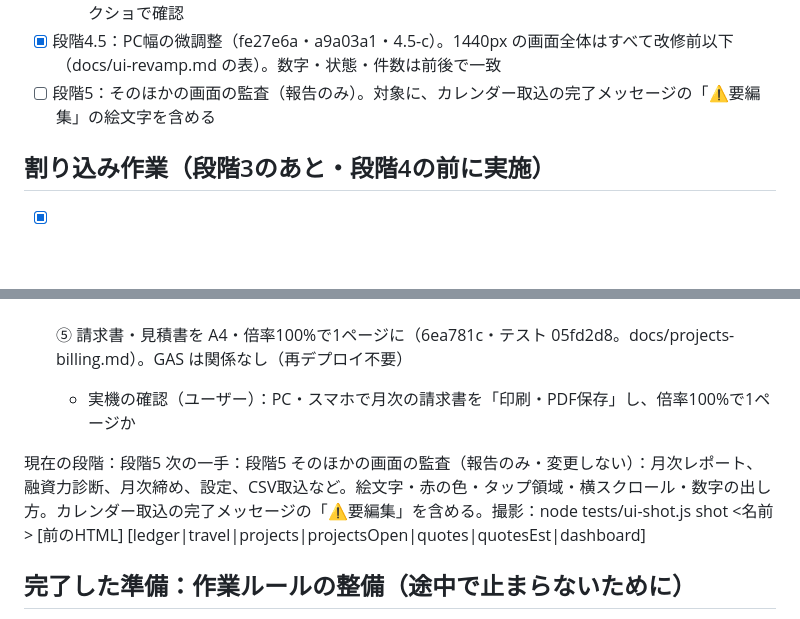
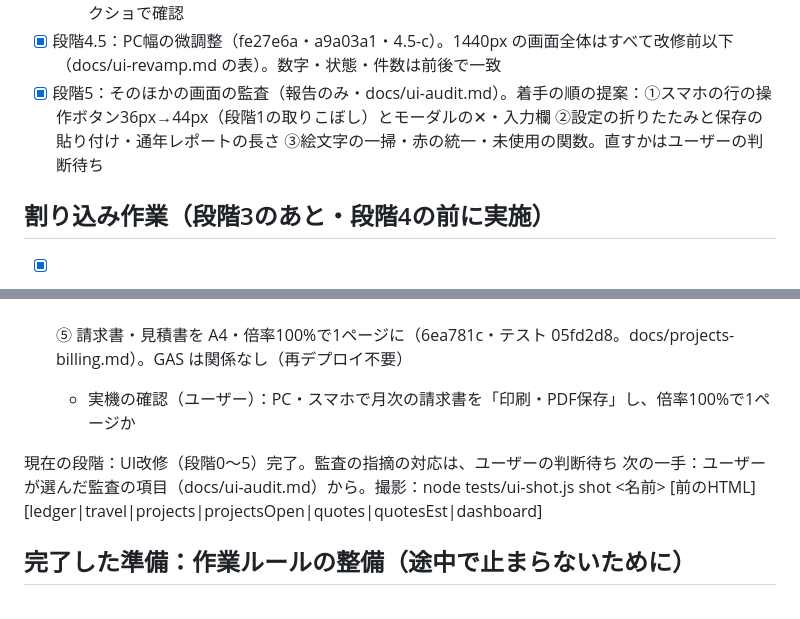
Before and after one commit to Tatsuya-Ishii6410/keiei-kanri-app, a Markdown page: PROGRESS.md, 2 parts joined by grey strips. Rendered like a GitHub page; blank space fills up the shorter version.

```diff
--- a/PROGRESS.md
+++ b/PROGRESS.md
@@ -33,7 +33,7 @@
   - [x] 4-c 絵文字を外す（タブ・操作エリア・行の操作・作成の画面・訂正履歴・案内の文）。PDF取込の大きなアイコンは線画SVG
   - 実データの確認（ユーザー）：スマホで見積・請求を開き、請求額・件数・状態が前と同じかスクショで確認
 - [x] 段階4.5：PC幅の微調整（fe27e6a・a9a03a1・4.5-c）。1440px の画面全体はすべて改修前以下（docs/ui-revamp.md の表）。数字・状態・件数は前後で一致
-- [ ] 段階5：そのほかの画面の監査（報告のみ）。対象に、カレンダー取込の完了メッセージの「⚠要編集」の絵文字を含める
+- [x] 段階5：そのほかの画面の監査（報告のみ・docs/ui-audit.md）。着手の順の提案：①スマホの行の操作ボタン36px→44px（段階1の取りこぼし）とモーダルの✕・入力欄 ②設定の折りたたみと保存の貼り付け・通年レポートの長さ ③絵文字の一掃・赤の統一・未使用の関数。直すかはユーザーの判断待ち
 
 ## 割り込み作業（段階3のあと・段階4の前に実施）
 - [x] ① 出金予定を実績に変換できない（7ad6dd9）：原因＝「実績に変換」のボタンが入金予定だけの条件（b84443d の CF管理の作り直しから。1-d の前後で同じ）。変換の関数は出金予定でも動く。canConvertPlan で出金予定にも出す（交通費精算は二重計上を防ぐため除く）
@@ -47,8 +47,8 @@
 - [x] ⑤ 請求書・見積書を A4・倍率100%で1ページに（6ea781c・テスト 05fd2d8。docs/projects-billing.md）。GAS は関係なし（再デプロイ不要）
   - 実機の確認（ユーザー）：PC・スマホで月次の請求書を「印刷・PDF保存」し、倍率100%で1ページか
 
-現在の段階：段階5
-次の一手：段階5 そのほかの画面の監査（報告のみ・変更しない）：月次レポート、融資力診断、月次締め、設定、CSV取込など。絵文字・赤の色・タップ領域・横スクロール・数字の出し方。カレンダー取込の完了メッセージの「⚠要編集」を含める。撮影：node tests/ui-shot.js shot <名前> <scratchpad> [前のHTML] [ledger|travel|projects|projectsOpen|quotes|quotesEst|dashboard]
+現在の段階：UI改修（段階0〜5）完了。監査の指摘の対応は、ユーザーの判断待ち
+次の一手：ユーザーが選んだ監査の項目（docs/ui-audit.md）から。撮影：node tests/ui-shot.js shot <名前> <scratchpad> [前のHTML] [ledger|travel|projects|projectsOpen|quotes|quotesEst|dashboard]
 
 ## 完了した準備：作業ルールの整備（途中で止まらないために）
 
```
Also changed, not shown: docs/ui-audit.md (added, +32 -0 lines).
